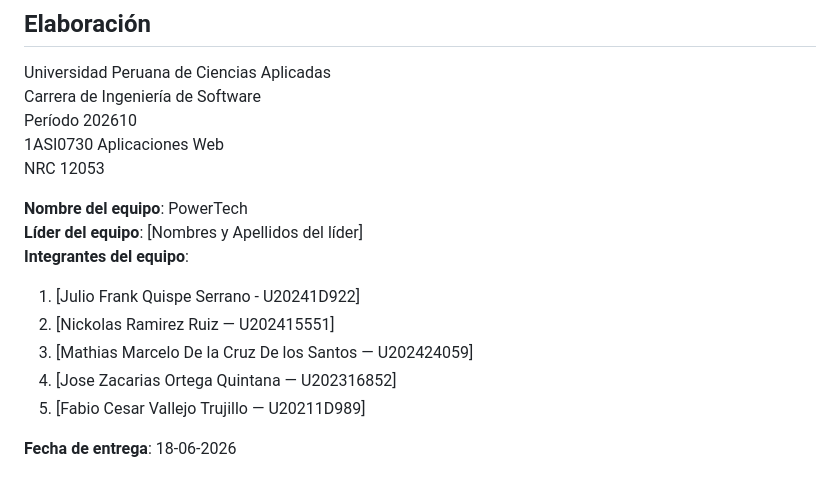
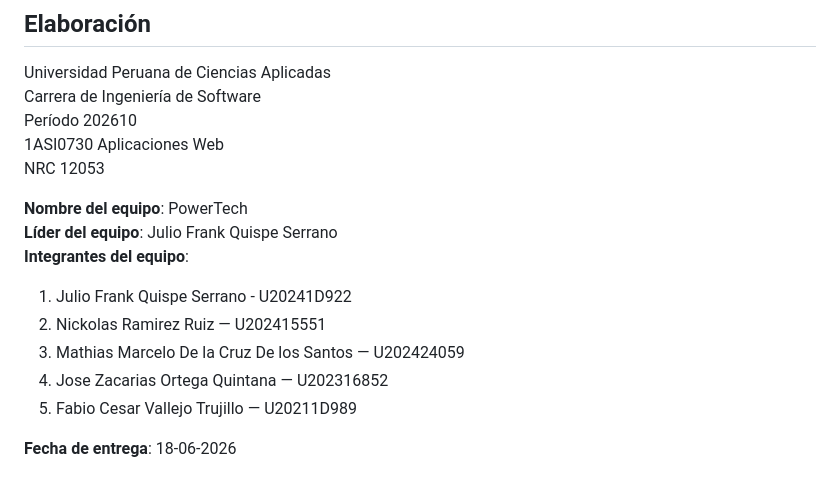
Before and after one commit to upc-pre-202610-1asi0730-12053-powertech/webdev-course-power-tech, a Markdown page: README.md, the part around the change. GitHub-like rendering.

Commit message:
fix: name team

```diff
--- a/README.md
+++ b/README.md
@@ -106,12 +106,12 @@ Período 202610
 NRC 12053
 
 **Nombre del equipo**: PowerTech
-**Líder del equipo**: [Nombres y Apellidos del líder]
+**Líder del equipo**: Julio Frank Quispe Serrano
 **Integrantes del equipo**:
-1. [Julio Frank Quispe Serrano - U20241D922]
-2. [Nickolas Ramirez Ruiz — U202415551]
-3. [Mathias Marcelo De la Cruz De los Santos — U202424059]
-4. [Jose Zacarias Ortega Quintana — U202316852]
-5. [Fabio Cesar Vallejo Trujillo — U20211D989]
+1. Julio Frank Quispe Serrano - U20241D922
+2. Nickolas Ramirez Ruiz — U202415551
+3. Mathias Marcelo De la Cruz De los Santos — U202424059
+4. Jose Zacarias Ortega Quintana — U202316852
+5. Fabio Cesar Vallejo Trujillo — U20211D989
 
 **Fecha de entrega**: 18-06-2026
```
